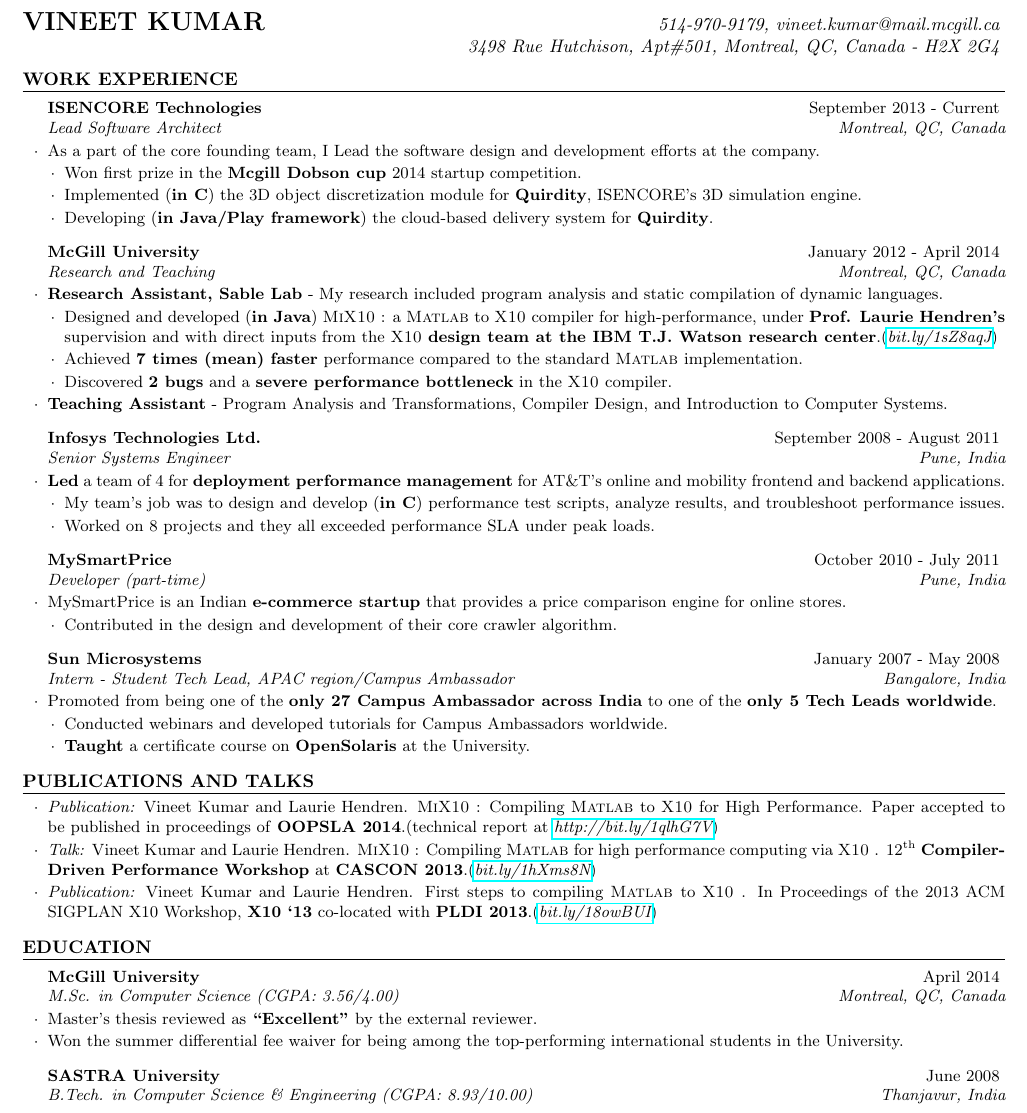
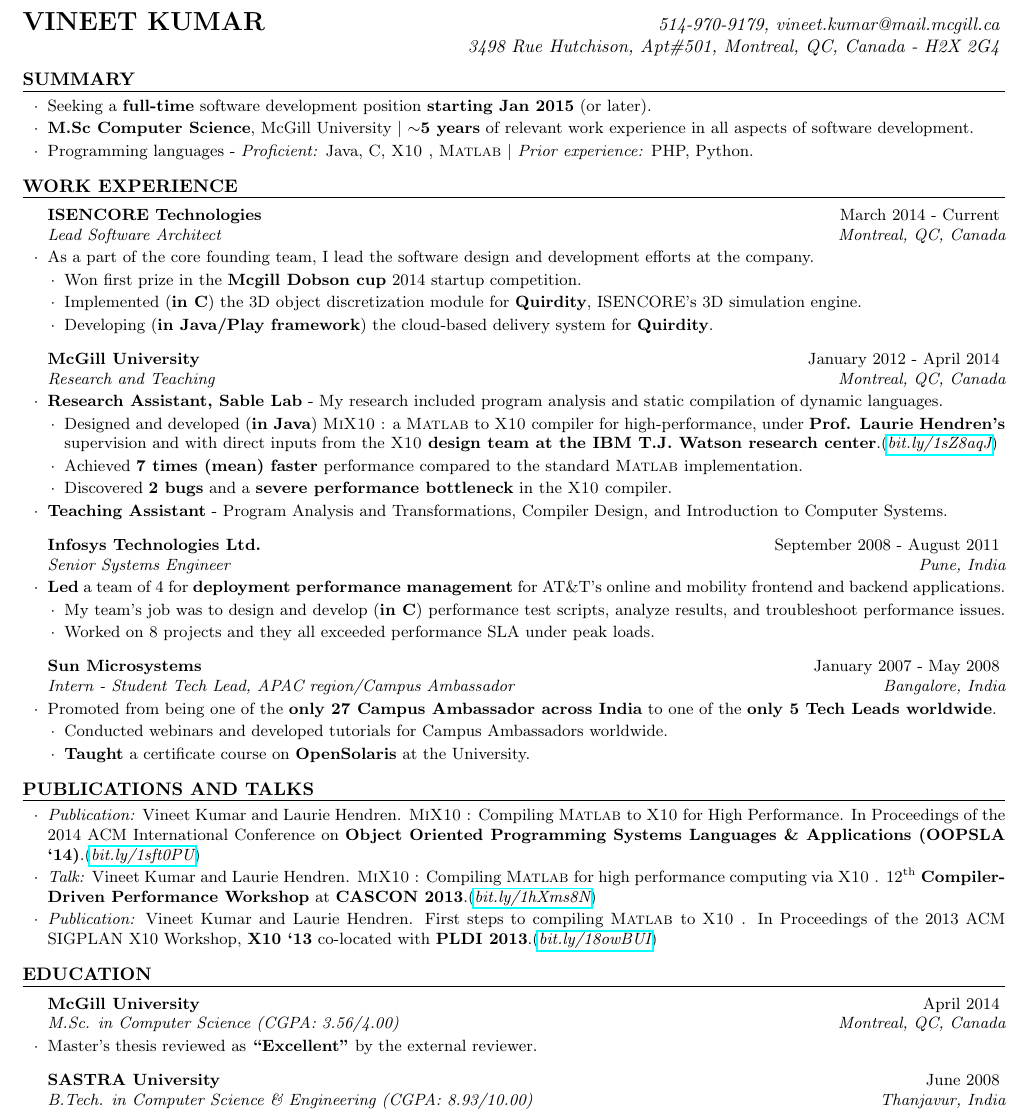
Before and after one commit to vntkmr/Resume, a LaTeX CV (Resume_main/vineet_kumar_resume.tex): part of the page, cut so that both start at the same text. Compiled offline with pdfLaTeX.

Commit message:
added summary and publication

```diff
--- a/Resume_main/vineet_kumar_resume.tex
+++ b/Resume_main/vineet_kumar_resume.tex
@@ -50,31 +50,31 @@
 %\marginnote{{\textmd{\textsl{\scriptsize{\hrule Associated with some of the
 %best people, schools and companies in Computer Science
 %\smallskip\\}}}}}[0.541cm]
-%\begin{rSection}{Summary} \smallskip \begin{lSubsection}
-%\item Seeking a \textbf{full-time} software development position
-%\textbf{starting May 2014} (or later).
-%\item \textbf{M.Sc Computer Science}, McGill University $\vert$
-%\textbf{3+ years} of \textbf{industry experience} in all aspects of software
-%development.
+\begin{rSection}{Summary} \smallskip \begin{lSubsection}
+\item Seeking a \textbf{full-time} software development position
+\textbf{starting Jan 2015} (or later).
+\item \textbf{M.Sc Computer Science}, McGill University $\vert$
+\textbf{$\sim$5 years} of relevant work experience in all aspects of software
+development.
 %\item Extensive programming experience in \textbf{Java} and \textbf{C}.
-%    %uncomment below if relevant $\vert$ Specialization in compiler design,
-%    %program analysis and program transformations.
-%\item Programming languages - \emph{Proficient:} {Java}, {C}, {\xten},
-%\matlab
-%$\vert$ \emph{Prior experience:} PHP, Python.
-%%\item Interests - Compilers, Cloud computing, Recommender systems, Social
-%%networks, E-commerce, Distributed systems.
-%\end{lSubsection}
-%\end{rSection}
+    %uncomment below if relevant $\vert$ Specialization in compiler design,
+    %program analysis and program transformations.
+\item Programming languages - \emph{Proficient:} {Java}, {C}, {\xten},
+\matlab
+$\vert$ \emph{Prior experience:} PHP, Python.
+%\item Interests - Compilers, Cloud computing, Recommender systems, Social
+%networks, E-commerce, Distributed systems.
+\end{lSubsection}
+\end{rSection}
 
 %------------------------------------------------------------------------------
 %	WORK EXPERIENCE SECTION
 %---------------------------------------------------------------------------
 \begin{rSection}{Work Experience}
 
-\begin{rSubsection}{ISENCORE Technologies}{September 2013 - Current}{Lead
+\begin{rSubsection}{ISENCORE Technologies}{March 2014 - Current}{Lead
   Software Architect}{Montreal, QC, Canada}
-\item As a part of the core founding team, I Lead the software design and development efforts at the company.
+\item As a part of the core founding team, I lead the software design and development efforts at the company.
 
 \begin{lsubSubsection}
 \item Won first prize in the \textbf{Mcgill Dobson cup} 2014 startup competition.
@@ -125,14 +125,14 @@
 %------------------------------------------------
 %\marginnote{\textmd{\textsl{\scriptsize{\hrule e-commerce, startup, social
 %network APIs, PHP, Apache, MySQL          \smallskip\\}}}}[0.0cm]
-\begin{rSubsection}{MySmartPrice}{October 2010 - July 2011}{Developer
-(part-time)}{Pune, India}
-\item MySmartPrice is an Indian \textbf{e-commerce startup} that provides a
-price comparison engine for online stores.
-\begin{lsubSubsection}
-\item Contributed in the design and development of their core crawler algorithm.
-\end{lsubSubsection}
-\end{rSubsection}
+%\begin{rSubsection}{MySmartPrice}{October 2010 - July 2011}{Developer
+%(part-time)}{Pune, India}
+%\item MySmartPrice is an Indian \textbf{e-commerce startup} that provides a
+%price comparison engine for online stores.
+%\begin{lsubSubsection}
+%\item Contributed in the design and development of their core crawler algorithm.
+%\end{lsubSubsection}
+%\end{rSubsection}
 
 %\marginnote{\textmd{\textsl{\scriptsize{\hrule Teaching, Evangelism, Open
 %Source culture, OpenSolaris         \smallskip\\}}}}[0.0cm]
@@ -161,14 +161,14 @@
 
 
 \item \emph{Publication:} Vineet Kumar and Laurie Hendren. \mixten:
-  Compiling \matlab to \xten for High Performance. Paper accepted to be
-  published in proceedings of \textbf{OOPSLA 2014}.(technical report at
-  \href{http://bit.ly/1qlhG7V}{\em{http://bit.ly/1qlhG7V}})
+Compiling \matlab to \xten for High Performance. In Proceedings of the 2014
+ACM International Conference on \textbf{Object Oriented Programming Systems
+Languages \& Applications (OOPSLA `14)}.(\href{http://bit.ly/1sft0PU}{\em{bit.ly/1sft0PU}})
 
 \item \emph{Talk:} Vineet Kumar and Laurie Hendren. \mixten: Compiling \matlab
-  for high performance computing via \xten. 12\textsuperscript{th}
-  \textbf{Compiler-Driven Performance Workshop} at \textbf{CASCON
-  2013}.(\href{http://webdocs.cs.ualberta.ca/~amaral/cascon/CDP13/#VinetKumar}{\em{bit.ly/1hXms8N}})
+for high performance computing via \xten. 12\textsuperscript{th}
+\textbf{Compiler-Driven Performance Workshop} at \textbf{CASCON
+2013}.(\href{http://webdocs.cs.ualberta.ca/~amaral/cascon/CDP13/#VinetKumar}{\em{bit.ly/1hXms8N}})
 
 \item \emph{Publication:} Vineet Kumar and Laurie Hendren. First steps to
 compiling \matlab to \xten. In Proceedings of the 2013 ACM SIGPLAN X10
@@ -187,8 +187,8 @@
 Computer Science (CGPA: 3.56/4.00)}{Montreal, QC, Canada}
 \item Master's thesis reviewed as \textbf{``Excellent''} by the external
 reviewer.
-\item Won the {summer differential fee waiver} for being among the
-top-performing international students in the University.
+%\item Won the {summer differential fee waiver} for being among the
+%top-performing international students in the University.
 \end{rSubsection}
 
 \begin{rSubsection}{SASTRA University}{June 2008}{B.Tech. in Computer Science
```
Also changed, not shown: Resume_main/vineet_kumar_resume.pdf.
